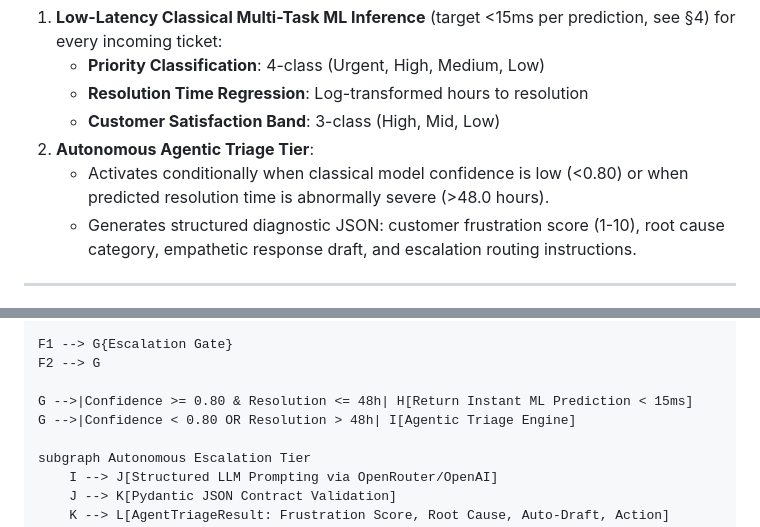
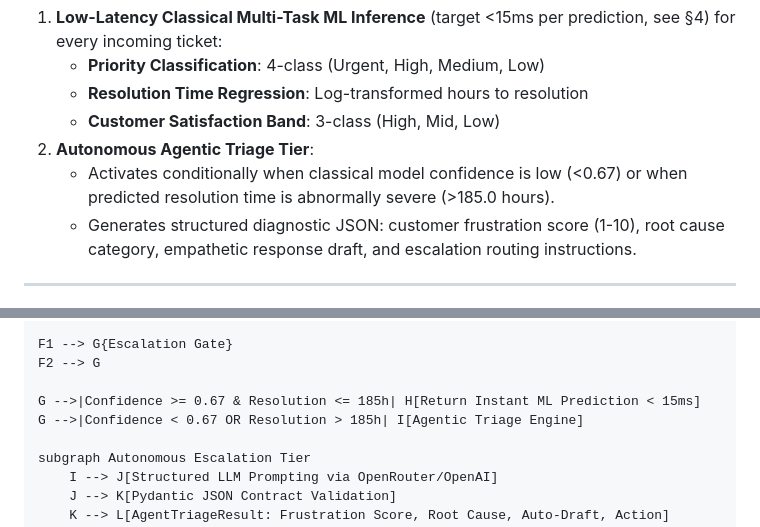
Before and after one commit to jegadeesh17/customer-support-ticket-analytics, a Markdown page: docs/SPEC.md, 2 parts joined by grey strips. Drawn GitHub-style.

Commit message:
docs: finish threshold recalibration cleanup in SPEC.md

```diff
--- a/docs/SPEC.md
+++ b/docs/SPEC.md
@@ -20,7 +20,7 @@ This platform provides:
    - **Resolution Time Regression**: Log-transformed hours to resolution
    - **Customer Satisfaction Band**: 3-class (High, Mid, Low)
 2. **Autonomous Agentic Triage Tier**:
-   - Activates conditionally when classical model confidence is low (<0.80) or when predicted resolution time is abnormally severe (>48.0 hours).
+   - Activates conditionally when classical model confidence is low (<0.67) or when predicted resolution time is abnormally severe (>185.0 hours).
    - Generates structured diagnostic JSON: customer frustration score (1-10), root cause category, empathetic response draft, and escalation routing instructions.
 
 ---
@@ -43,8 +43,8 @@ flowchart TD
     F1 --> G{Escalation Gate}
     F2 --> G
 
-    G -->|Confidence >= 0.80 & Resolution <= 48h| H[Return Instant ML Prediction < 15ms]
-    G -->|Confidence < 0.80 OR Resolution > 48h| I[Agentic Triage Engine]
+    G -->|Confidence >= 0.67 & Resolution <= 185h| H[Return Instant ML Prediction < 15ms]
+    G -->|Confidence < 0.67 OR Resolution > 185h| I[Agentic Triage Engine]
 
     subgraph Autonomous Escalation Tier
         I --> J[Structured LLM Prompting via OpenRouter/OpenAI]
```
